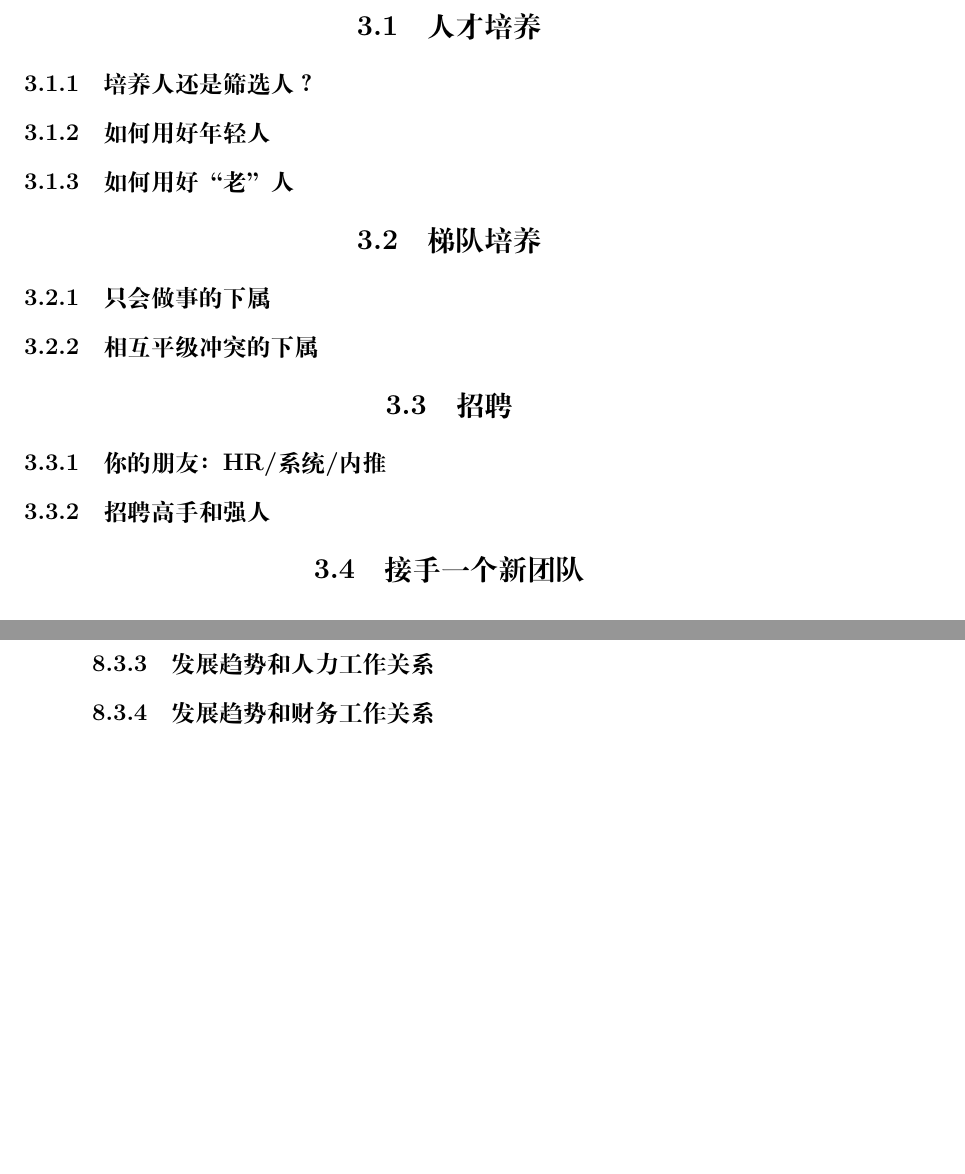
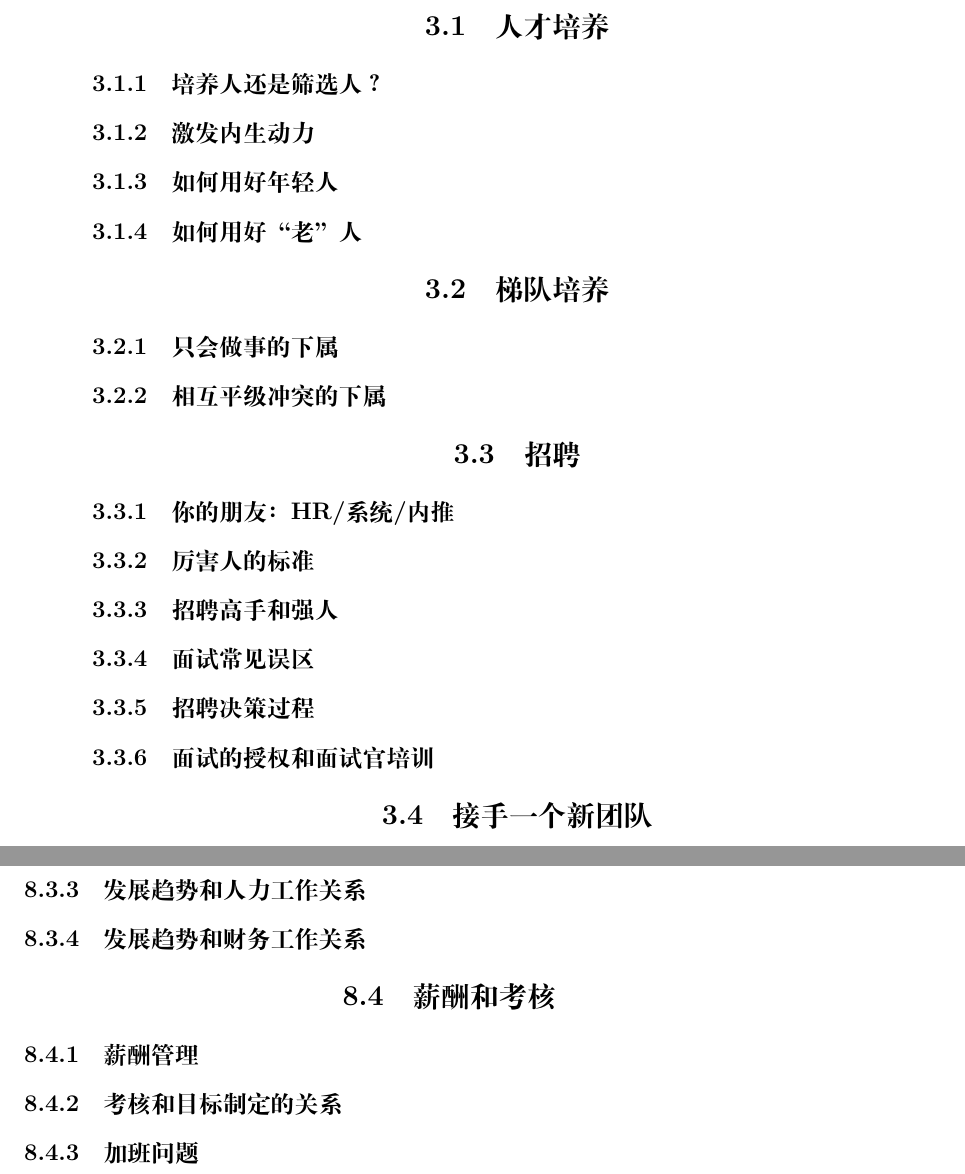
Before and after one commit to hanrui-cn/tech-management, a LaTeX book (src/tech-management.tex, which reads src/ideas/团队协作管理/团队建设.tex, src/ideas/领导力与决策/高级领导力.tex): two parts of pages 9 and 16 of 16 before the commit and two parts of pages 10 and 17 of 17 after it, joined at a grey line, cut so that both start at the same text, the shorter picture padded with empty space. Compiled offline with XeLaTeX.

Commit message:
Update management content with enhanced frameworks and strategies
- 团队建设: Add team development and collaboration frameworks
- 沟通协作: Enhance communication strategies and best practices
- 问题解决: Add systematic problem-solving methodologies
- 高级领导力: Expand strategic leadership content and decision-making frameworks

Total: 28 insertions across 4 files with comprehensive management guidance.

```diff
--- a/src/ideas/团队协作管理/团队建设.tex
+++ b/src/ideas/团队协作管理/团队建设.tex
@@ -3,6 +3,8 @@
 
 \section{人才培养}
 \subsection{培养人还是筛选人？}
+\subsection{激发内生动力}
+%带人的方法：激发自我进步动力，把动力align到公司目标
 \subsection{如何用好年轻人}
 \subsection{如何用好“老”人}
 
@@ -12,7 +14,12 @@
 
 \section{招聘}
 \subsection{你的朋友：HR/系统/内推}
+\subsection{厉害人的标准} %当然是看情况了
 \subsection{招聘高手和强人} %做不到这一点的基本都走不远，尤其在大机构
+\subsection{面试常见误区}
+\subsection{招聘决策过程}
+\subsection{面试的授权和面试官培训}
+% shadow/固定题
 
 \section{接手一个新团队}
 
--- a/src/ideas/领导力与决策/高级领导力.tex
+++ b/src/ideas/领导力与决策/高级领导力.tex
@@ -14,3 +14,10 @@
 \subsection{发展趋势和立项关系}
 \subsection{发展趋势和人力工作关系}
 \subsection{发展趋势和财务工作关系}
+
+\section{薪酬和考核}
+\subsection{薪酬管理}
+\subsection{考核和目标制定的关系}
+% 不能理想化，但也不能没有框架
+\subsection{加班问题}
+% 看cto-book
```
Also changed, not shown: src/ideas/团队协作管理/沟通协作.tex (+8 -1 lines), src/ideas/领导力与决策/问题解决.tex (+4 -0 lines).
